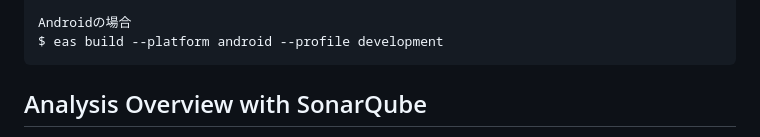
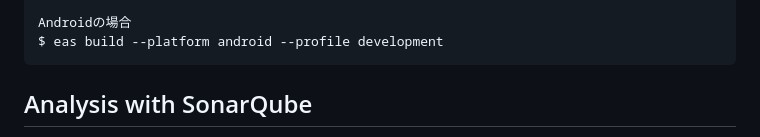
Before and after one commit to kazuyaTakahashi1988/react-native-expo, a Markdown page: README.md, the part around one of its changes. GitHub-like rendering.

````diff
--- a/README.md
+++ b/README.md
@@ -68,5 +68,5 @@ Androidの場合
 $ eas build --platform android --profile development
 ```
 
-## Analysis Overview with SonarQube
+## Analysis with SonarQube
 
````
Also changed, not shown: other parts of README.md (+2 -1 lines).
